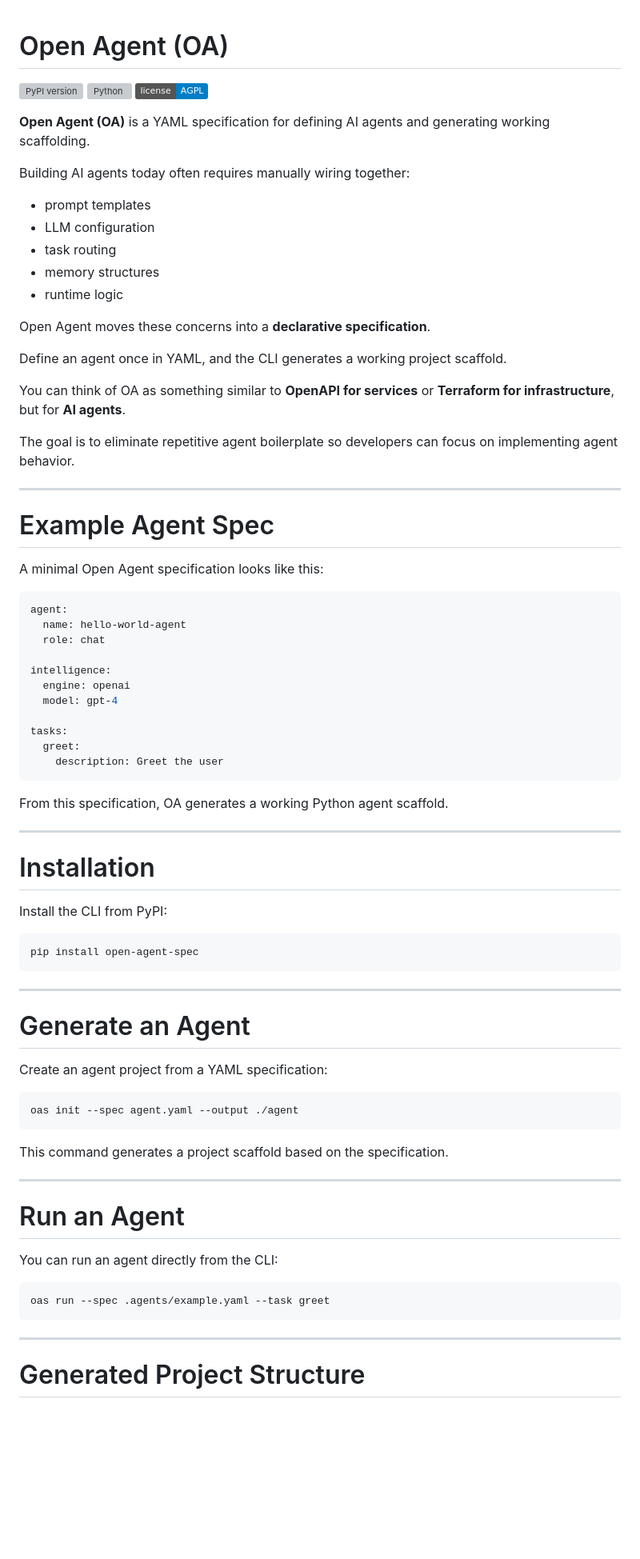
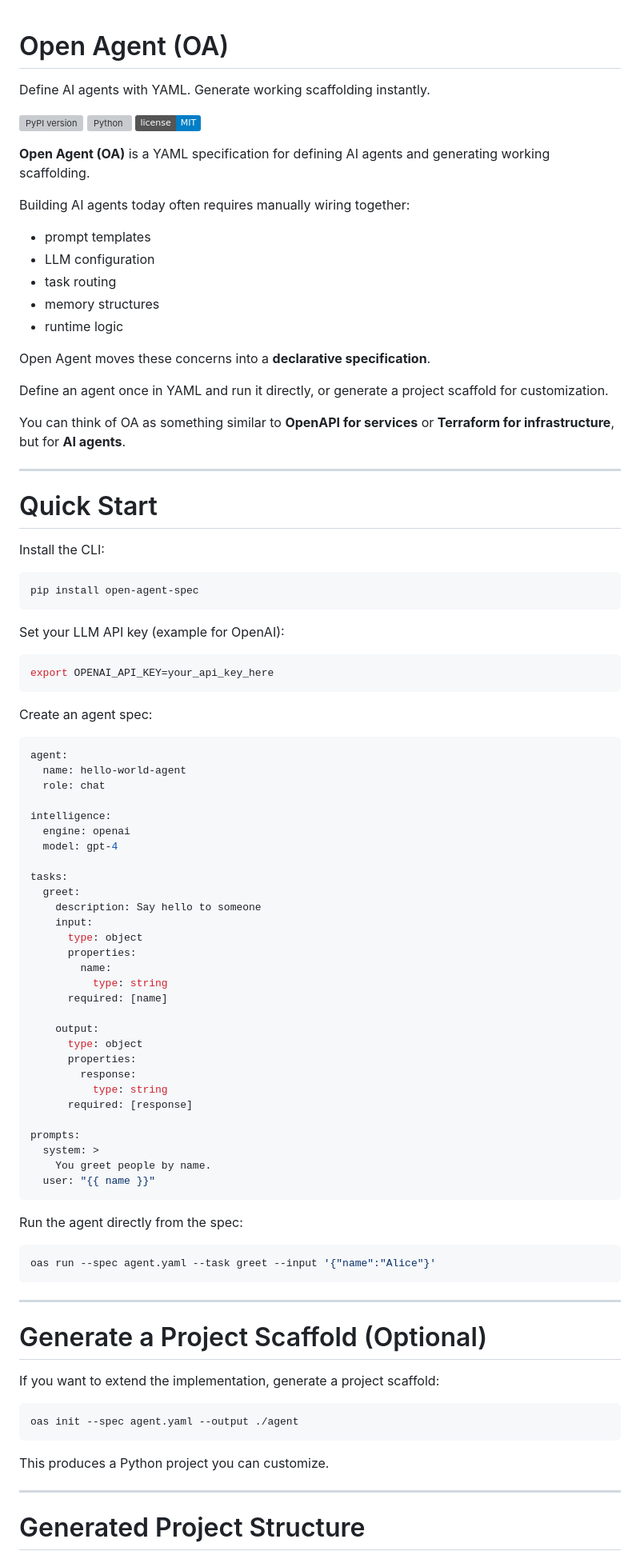
Before and after one commit to prime-vector/open-agent-spec, a Markdown page: README.md, the part around one of its changes. Shown at 80% size. Rendered like a GitHub page; badges without logos; blank space fills up the shorter version; grey boxes are pictures that could not be loaded.

Commit message:
fix: README

````diff
--- a/README.md
+++ b/README.md
@@ -1,8 +1,10 @@
 # Open Agent (OA)
+
+Define AI agents with YAML. Generate working scaffolding instantly.
 
 ![PyPI version](https://img.shields.io/pypi/v/open-agent-spec)
 ![Python](https://img.shields.io/pypi/pyversions/open-agent-spec)
-![License](https://img.shields.io/badge/license-AGPL-blue)
+![License](https://img.shields.io/badge/license-MIT-blue)
 
 **Open Agent (OA)** is a YAML specification for defining AI agents and generating working scaffolding.
 
@@ -16,17 +18,27 @@ Building AI agents today often requires manually wiring together:
 
 Open Agent moves these concerns into a **declarative specification**.
 
-Define an agent once in YAML, and the CLI generates a working project scaffold.
+Define an agent once in YAML and run it directly, or generate a project scaffold for customization.
 
 You can think of OA as something similar to **OpenAPI for services** or **Terraform for infrastructure**, but for **AI agents**.
 
-The goal is to eliminate repetitive agent boilerplate so developers can focus on implementing agent behavior.
-
 ---
 
-# Example Agent Spec
+# Quick Start
 
-A minimal Open Agent specification looks like this:
+Install the CLI:
+
+```bash
+pip install open-agent-spec
+```
+
+Set your LLM API key (example for OpenAI):
+
+```bash
+export OPENAI_API_KEY=your_api_key_here
+```
+
+Create an agent spec:
 
 ```yaml
 agent:
@@ -39,42 +51,44 @@ intelligence:
 
 tasks:
   greet:
-    description: Greet the user
+    description: Say hello to someone
+    input:
+      type: object
+      properties:
+        name:
+          type: string
+      required: [name]
+
+    output:
+      type: object
+      properties:
+        response:
+          type: string
+      required: [response]
+
+prompts:
+  system: >
+    You greet people by name.
+  user: "{{ name }}"
 ```
 
-From this specification, OA generates a working Python agent scaffold.
-
----
-
-# Installation
-
-Install the CLI from PyPI:
+Run the agent directly from the spec:
 
 ```bash
-pip install open-agent-spec
+oas run --spec agent.yaml --task greet --input '{"name":"Alice"}'
 ```
 
 ---
 
-# Generate an Agent
+# Generate a Project Scaffold (Optional)
 
-Create an agent project from a YAML specification:
+If you want to extend the implementation, generate a project scaffold:
 
 ```bash
 oas init --spec agent.yaml --output ./agent
 ```
 
-This command generates a project scaffold based on the specification.
-
----
-
-# Run an Agent
-
-You can run an agent directly from the CLI:
-
-```bash
-oas run --spec .agents/example.yaml --task greet
-```
+This produces a Python project you can customize.
 
 ---
 
````
Also changed, not shown: other parts of README.md (+3 -7 lines).
